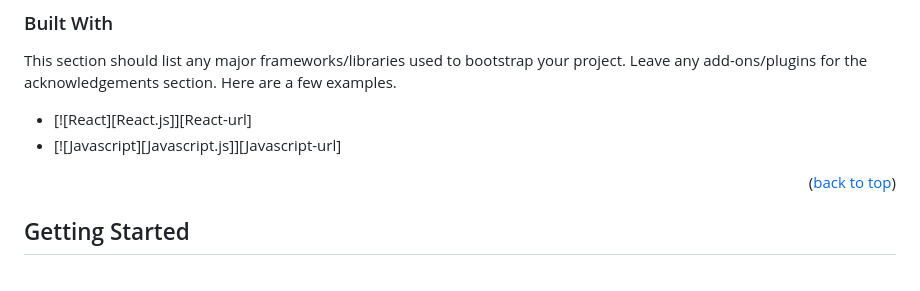
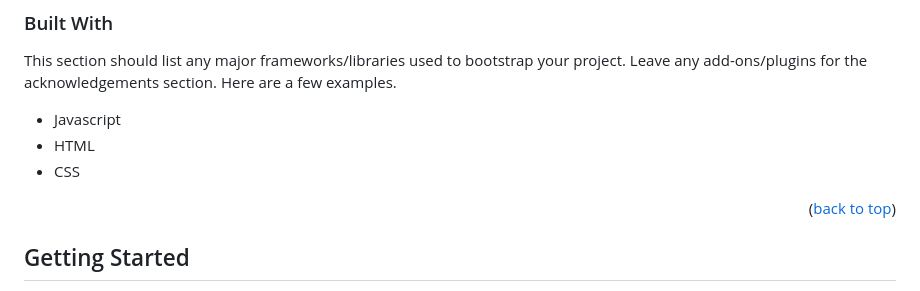
Before and after one commit to adityaRajGit/News_webapp, a Markdown page: README.md, the part around the change. Rendered like a GitHub page.

```diff
--- a/README.md
+++ b/README.md
@@ -80,8 +80,9 @@
 
 This section should list any major frameworks/libraries used to bootstrap your project. Leave any add-ons/plugins for the acknowledgements section. Here are a few examples.
 
-* [![React][React.js]][React-url]
-* [![Javascript][Javascript.js]][Javascript-url]
+* Javascript
+* HTML
+* CSS
 <p align="right">(<a href="#readme-top">back to top</a>)</p>
 
 
```
